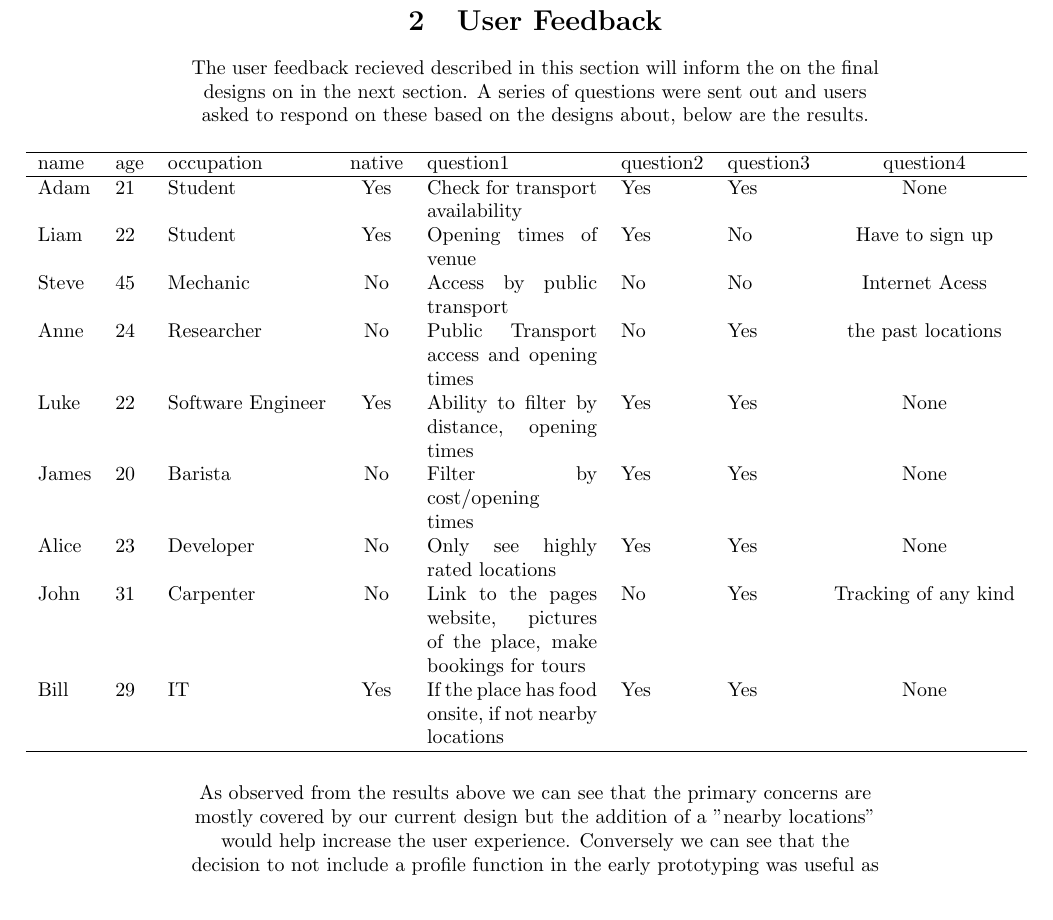
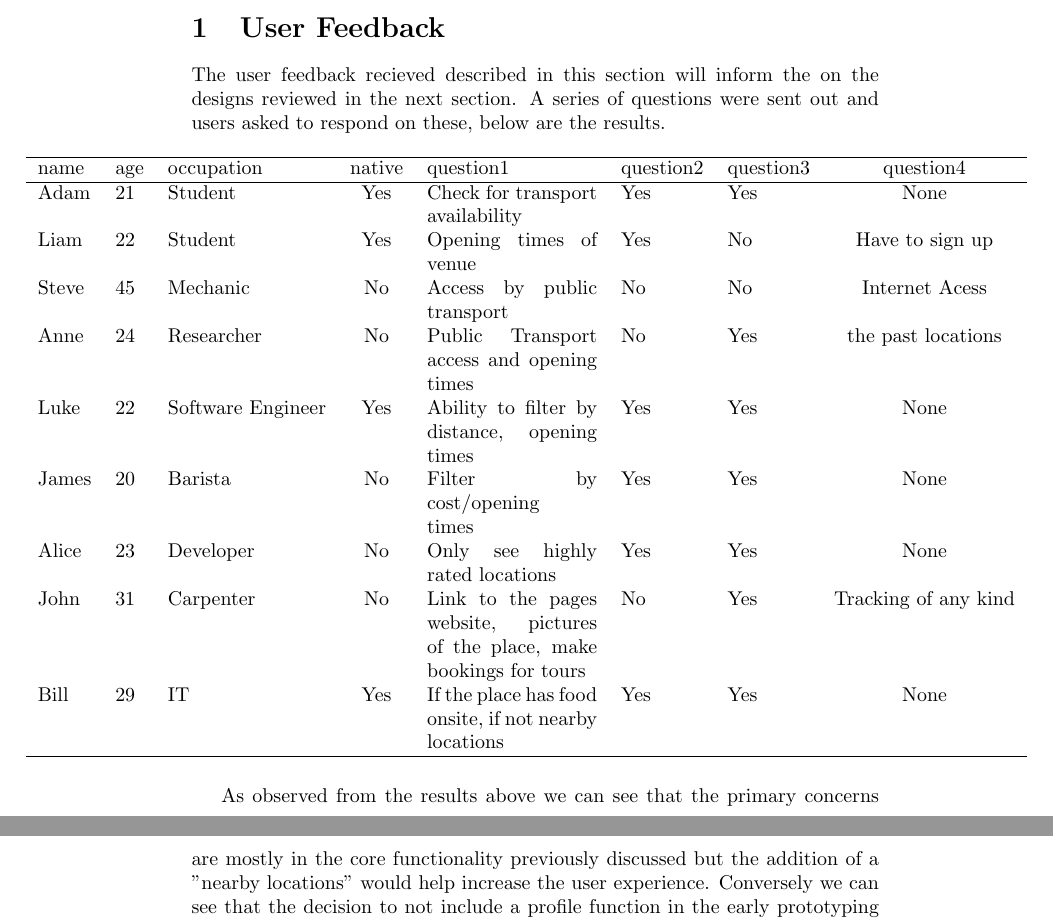
Before and after one commit to decantr/rgu-hci, a LaTeX document (coursdeux.tex): part of page 6 of 6 before the commit and two parts of pages 1 and 2 of 7 after it, the two joined at a grey line, cut so that both start at the same text. Compiled offline with pdfLaTeX.

Commit message:
restructure

```diff
--- a/coursdeux.tex
+++ b/coursdeux.tex
@@ -17,12 +11,12 @@
 	\section{User Feedback}
-	The user feedback recieved described in this section will inform the on the final designs on in the next section.
-	A series of questions were sent out and users asked to respond on these based on the designs about, below are the results.
+	The user feedback recieved described in this section will inform the on the designs reviewed in the next section.
+	A series of questions were sent out and users asked to respond on these, below are the results.
 \begin{table}[H]
 \hspace{-3cm}
-	\begin{tabular}{lllcp{3cm}llc}
-	\hline
+\begin{tabular}{lllcp{3cm}llc}
+\hline
 	name & age & occupation & native & question1 & question2 & question3 & question4 \\
-	\hline
+\hline
 	Adam & 21 & Student & Yes & Check for transport availability & Yes & Yes & None \\
 	Liam & 22 & Student & Yes & Opening times of venue & Yes & No & Have to sign up \\
 	Steve & 45 & Mechanic & No & Access by public transport & No & No & Internet Acess \\
@@ -32,9 +26,9 @@
 	Alice & 23 & Developer & No & Only see highly rated locations & Yes & Yes & None \\
 	John & 31 & Carpenter & No & Link to the pages website, pictures of the place, make bookings for tours & No & Yes & Tracking of any kind \\
 	Bill & 29 & IT & Yes & If the place has food onsite, if not nearby locations & Yes & Yes & None \\
-	\hline
+\hline
 \end{tabular}
 \end{table}
-	As observed from the results above we can see that the primary concerns are mostly covered by our current design but the addition of a "nearby locations" would help increase the user experience.
+	As observed from the results above we can see that the primary concerns are mostly in the core functionality previously discussed but the addition of a "nearby locations" would help increase the user experience.
 	Conversely we can see that the decision to not include a profile function in the early prototyping was useful as some respondents raised concerns with data collection.
 	However a number of the core features, such as the rating and the photo adding will require this feature.
```
Also changed, not shown: coursdeux.tex (13 more changed lines).
